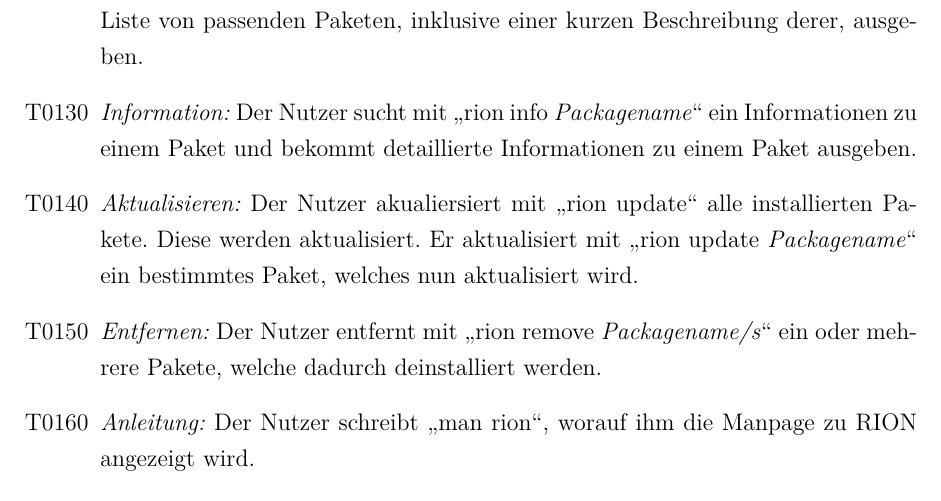
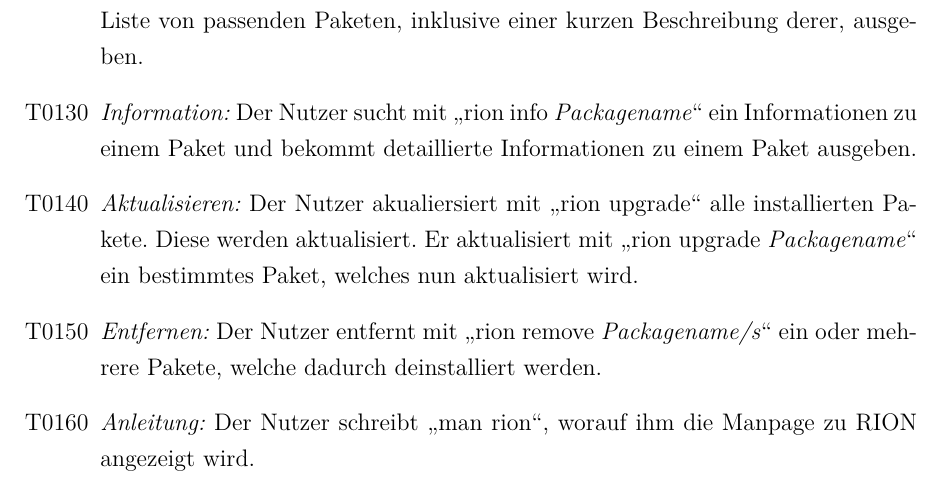
Before and after one commit to cachcj/rion, a LaTeX document (docs/Pflichtenheft/Pflichtenheft.tex, which reads docs/Pflichtenheft/Testszenarien.tex): part of page 15 of 24, cut so that both start at the same text. Compiled offline with pdfLaTeX; an older LaTeX class or package is replaced by its successor.

Commit message:
fix update (apt)

```diff
--- a/docs/Pflichtenheft/Testszenarien.tex
+++ b/docs/Pflichtenheft/Testszenarien.tex
@@ -6,8 +6,7 @@
 	\item[T0110] \textit{Installation:} Der Nutzer installiert mit \quotes{rion install \textit{Packagename}} ein Paket. Das Paket wird installiert. Skripte werden erfolgreich ausgeführt.
 	\item[T0120] \textit{Suchen:} Der Nutzer sucht mit \quotes{rion search \textit{text}} ein Paket und bekommt eine Liste von passenden Paketen, inklusive einer kurzen Beschreibung derer, ausgeben.
 	\item[T0130] \textit{Information:} Der Nutzer sucht mit \quotes{rion info \textit{Packagename}} ein Informationen zu einem Paket und bekommt detaillierte Informationen zu einem Paket ausgeben.
-	\item[T0140] \textit{Aktualisieren:} Der Nutzer akualiersiert mit \quotes{rion update} alle installierten Pakete. Diese werden aktualisiert. Er aktualisiert mit \quotes{rion update \textit{Packagename}} ein bestimmtes Paket, welches nun aktualisiert wird.
-
+	\item[T0140] \textit{Aktualisieren:} Der Nutzer akualiersiert mit \quotes{rion upgrade} alle installierten Pakete. Diese werden aktualisiert. Er aktualisiert mit \quotes{rion upgrade \textit{Packagename}} ein bestimmtes Paket, welches nun aktualisiert wird.
 	\item[T0150] \textit{Entfernen:} Der Nutzer entfernt mit \quotes{rion remove \textit{Packagename/s}} ein oder mehrere Pakete, welche dadurch deinstalliert werden.
 	\item[T0160] \textit{Anleitung:} Der Nutzer schreibt \quotes{man rion}, worauf ihm die Manpage zu RION angezeigt wird.
 	\item[T0170] \textit{Installierte Pakete listen:} Der Nutzer gibt \quotes{\textit{rion list (Packagename)}} ein. Er erhält Liste aller installierten Pakete, bzw aller installierten Funktionen eines Paketes.
```
Also changed, not shown: docs/Pflichtenheft/Produktfunktionen.tex (+1 -1 lines), requirements.txt (+4 -0 lines).
